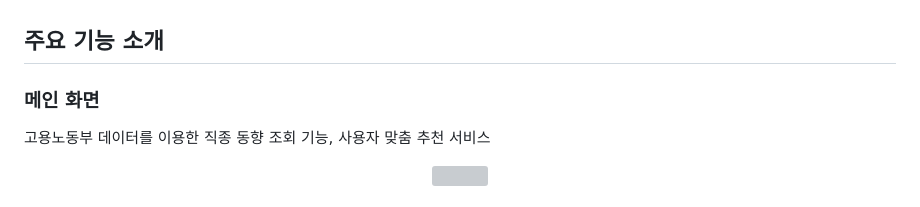
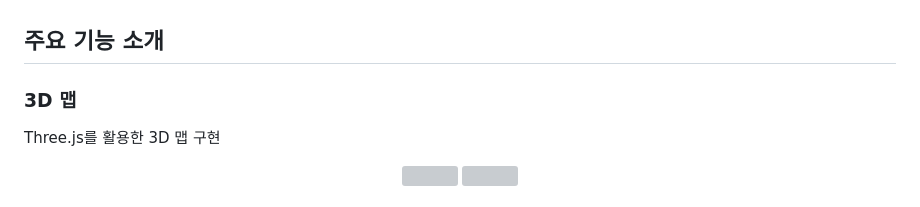
Before and after one commit to IdevKangTe/FreezeMaze, a Markdown page: README.md, the part around one of its changes. Rendered like a GitHub page; grey boxes are pictures that could not be loaded.

```diff
--- a/README.md
+++ b/README.md
@@ -58,6 +58,9 @@
 
 ## 주요 기능 소개
 
-### 메인 화면
-고용노동부 데이터를 이용한 직종 동향 조회 기능, 사용자 맞춤 추천 서비스
+### 3D 맵
+Three.js를 활용한 3D 맵 구현
+
+
+
 <div align=center>
```
Also changed, not shown: other parts of README.md (+143 -62 lines).
